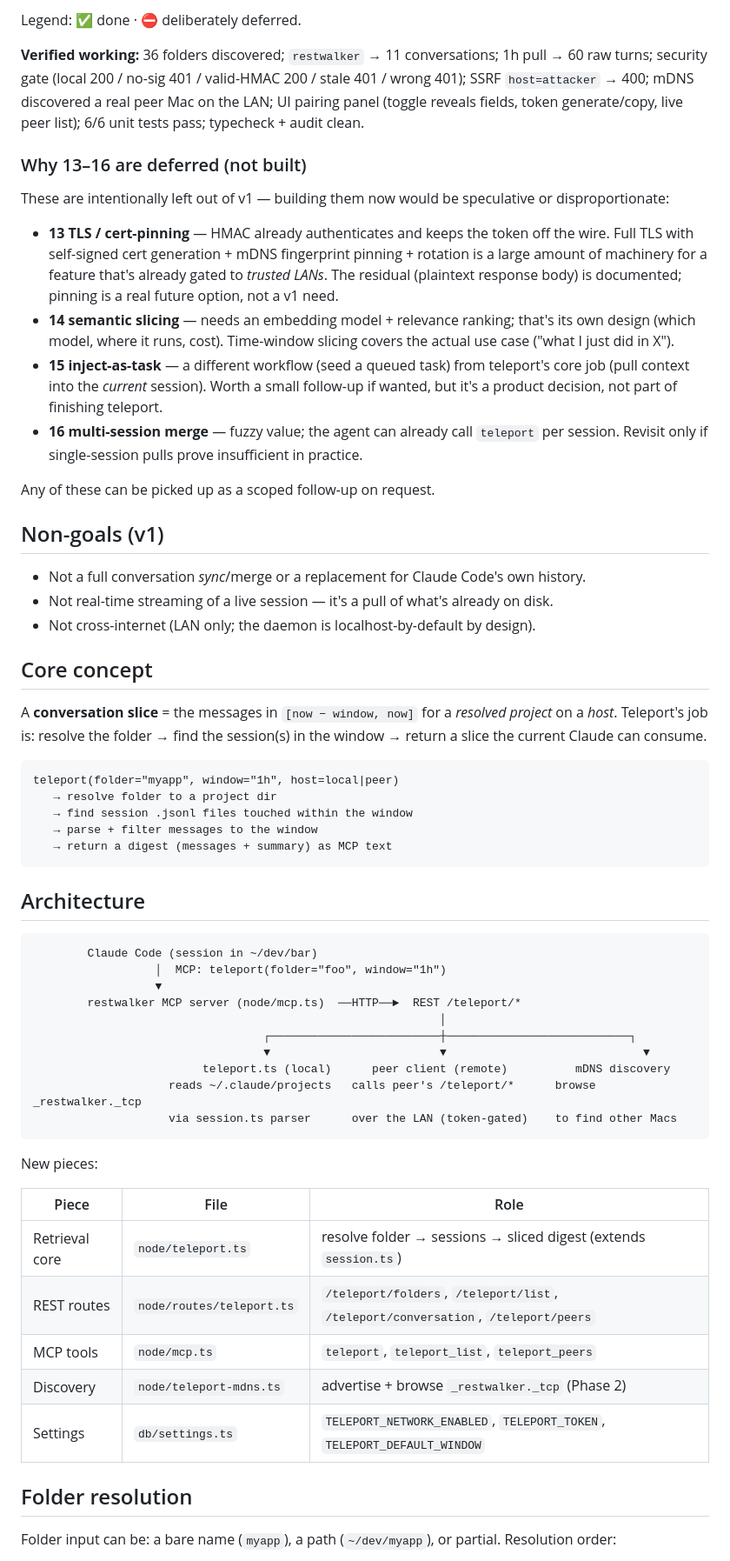
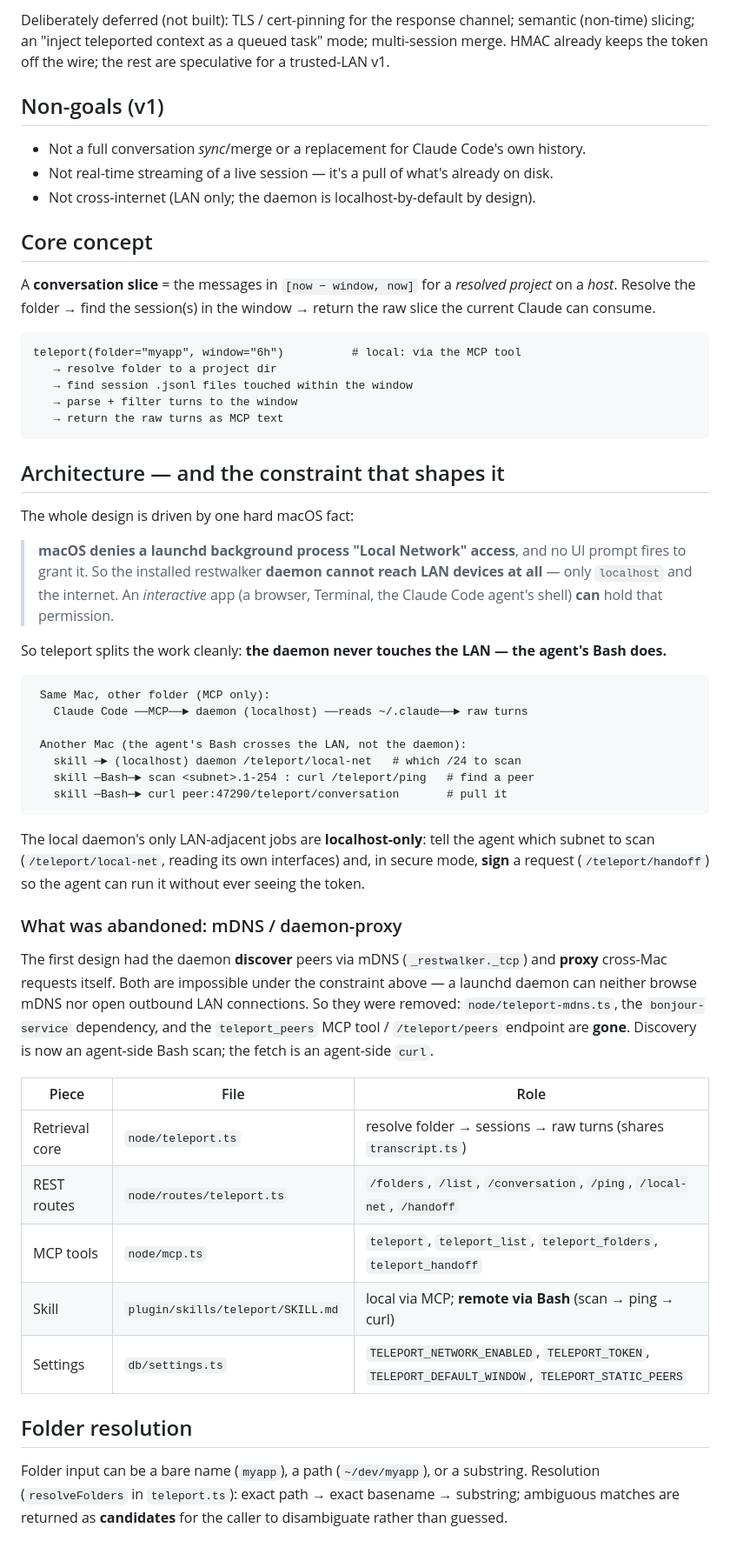
Before and after one commit to agentmessier-ai/restwalker-app, a Markdown page: docs/teleport-design.md, the part around one of its changes. Shown at 87% size. Rendered like a GitHub page.

````diff
--- a/docs/teleport-design.md
+++ b/docs/teleport-design.md
@@ -52,32 +46,7 @@ committed on `feature/teleport`** — not yet pushed / merged to `develop`.
 
-Legend: ✅ done · ⛔ deliberately deferred.
-
-**Verified working:** 36 folders discovered; `restwalker` → 11 conversations; 1h pull →
-60 raw turns; security gate (local 200 / no-sig 401 / valid-HMAC 200 / stale 401 /
-wrong 401); SSRF `host=attacker` → 400; mDNS discovered a real peer Mac on the LAN;
-UI pairing panel (toggle reveals fields, token generate/copy, live peer list); 6/6
-unit tests pass; typecheck + audit clean.
-
-### Why 13–16 are deferred (not built)
-
-These are intentionally left out of v1 — building them now would be speculative or
-disproportionate:
-
-- **13 TLS / cert-pinning** — HMAC already authenticates and keeps the token off the
-  wire. Full TLS with self-signed cert generation + mDNS fingerprint pinning + rotation
-  is a large amount of machinery for a feature that's already gated to *trusted LANs*.
-  The residual (plaintext response body) is documented; pinning is a real future option,
-  not a v1 need.
-- **14 semantic slicing** — needs an embedding model + relevance ranking; that's its own
-  design (which model, where it runs, cost). Time-window slicing covers the actual use
-  case ("what I just did in X").
-- **15 inject-as-task** — a different workflow (seed a queued task) from teleport's core
-  job (pull context into the *current* session). Worth a small follow-up if wanted, but
-  it's a product decision, not part of finishing teleport.
-- **16 multi-session merge** — fuzzy value; the agent can already call `teleport` per
-  session. Revisit only if single-session pulls prove insufficient in practice.
-
-Any of these can be picked up as a scoped follow-up on request.
+Deliberately deferred (not built): TLS / cert-pinning for the response channel; semantic
+(non-time) slicing; an "inject teleported context as a queued task" mode; multi-session merge.
+HMAC already keeps the token off the wire; the rest are speculative for a trusted-LAN v1.
 
 ## Non-goals (v1)
 
@@ -87,45 +56,63 @@ Any of these can be picked up as a scoped follow-up on request.
 
 ## Core concept
 
-A **conversation slice** = the messages in `[now − window, now]` for a *resolved
-project* on a *host*. Teleport's job is: resolve the folder → find the session(s) in
-the window → return a slice the current Claude can consume.
+A **conversation slice** = the messages in `[now − window, now]` for a *resolved project* on a
+*host*. Resolve the folder → find the session(s) in the window → return the raw slice the
+current Claude can consume.
 
 ```
-teleport(folder="myapp", window="1h", host=local|peer)
+teleport(folder="myapp", window="6h")          # local: via the MCP tool
    → resolve folder to a project dir
    → find session .jsonl files touched within the window
-   → parse + filter messages to the window
-   → return a digest (messages + summary) as MCP text
+   → parse + filter turns to the window
+   → return the raw turns as MCP text
 ```
 
-## Architecture
+## Architecture — and the constraint that shapes it
+
+The whole design is driven by one hard macOS fact:
+
+> **macOS denies a launchd background process "Local Network" access**, and no UI prompt fires
+> to grant it. So the installed restwalker **daemon cannot reach LAN devices at all** — only
+> `localhost` and the internet. An *interactive* app (a browser, Terminal, the Claude Code
+> agent's shell) **can** hold that permission.
+
+So teleport splits the work cleanly: **the daemon never touches the LAN — the agent's Bash does.**
 
 ```
-        Claude Code (session in ~/dev/bar)
-                  │  MCP: teleport(folder="foo", window="1h")
-                  ▼
-        restwalker MCP server (node/mcp.ts)  ──HTTP──►  REST /teleport/*
-                                                            │
-                                  ┌─────────────────────────┼───────────────────────────┐
-                                  ▼                         ▼                             ▼
-                         teleport.ts (local)      peer client (remote)          mDNS discovery
-                    reads ~/.claude/projects   calls peer's /teleport/*      browse _restwalker._tcp
-                    via session.ts parser      over the LAN (token-gated)    to find other Macs
+ Same Mac, other folder (MCP only):
+   Claude Code ──MCP──► daemon (localhost) ──reads ~/.claude──► raw turns
+
+ Another Mac (the agent's Bash crosses the LAN, not the daemon):
+   skill ─► (localhost) daemon /teleport/local-net   # which /24 to scan
+   skill ─Bash─► scan <subnet>.1-254 : curl /teleport/ping   # find a peer
+   skill ─Bash─► curl peer:47290/teleport/conversation       # pull it
 ```
 
-New pieces:
+The local daemon's only LAN-adjacent jobs are **localhost-only**: tell the agent which subnet
+to scan (`/teleport/local-net`, reading its own interfaces) and, in secure mode, **sign** a
+request (`/teleport/handoff`) so the agent can run it without ever seeing the token.
+
+### What was abandoned: mDNS / daemon-proxy
+
+The first design had the daemon **discover** peers via mDNS (`_restwalker._tcp`) and **proxy**
+cross-Mac requests itself. Both are impossible under the constraint above — a launchd daemon
+can neither browse mDNS nor open outbound LAN connections. So they were removed:
+`node/teleport-mdns.ts`, the `bonjour-service` dependency, and the `teleport_peers` MCP tool /
+`/teleport/peers` endpoint are **gone**. Discovery is now an agent-side Bash scan; the fetch is
+an agent-side `curl`.
 
 | Piece | File | Role |
 |---|---|---|
-| Retrieval core | `node/teleport.ts` | resolve folder → sessions → sliced digest (extends `session.ts`) |
-| REST routes | `node/routes/teleport.ts` | `/teleport/folders`, `/teleport/list`, `/teleport/conversation`, `/teleport/peers` |
-| MCP tools | `node/mcp.ts` | `teleport`, `teleport_list`, `teleport_peers` |
-| Discovery | `node/teleport-mdns.ts` | advertise + browse `_restwalker._tcp` (Phase 2) |
-| Settings | `db/settings.ts` | `TELEPORT_NETWORK_ENABLED`, `TELEPORT_TOKEN`, `TELEPORT_DEFAULT_WINDOW` |
+| Retrieval core | `node/teleport.ts` | resolve folder → sessions → raw turns (shares `transcript.ts`) |
+| REST routes | `node/routes/teleport.ts` | `/folders`, `/list`, `/conversation`, `/ping`, `/local-net`, `/handoff` |
+| MCP tools | `node/mcp.ts` | `teleport`, `teleport_list`, `teleport_folders`, `teleport_handoff` |
+| Skill | `plugin/skills/teleport/SKILL.md` | local via MCP; **remote via Bash** (scan → ping → curl) |
+| Settings | `db/settings.ts` | `TELEPORT_NETWORK_ENABLED`, `TELEPORT_TOKEN`, `TELEPORT_DEFAULT_WINDOW`, `TELEPORT_STATIC_PEERS` |
 
 ## Folder resolution
 
-Folder input can be: a bare name (`myapp`), a path (`~/dev/myapp`), or partial.
-Resolution order:
+Folder input can be a bare name (`myapp`), a path (`~/dev/myapp`), or a substring. Resolution
+(`resolveFolders` in `teleport.ts`): exact path → exact basename → substring; ambiguous matches
+are returned as **candidates** for the caller to disambiguate rather than guessed.
 
````
Also changed, not shown: other parts of docs/teleport-design.md (+126 -154 lines).
